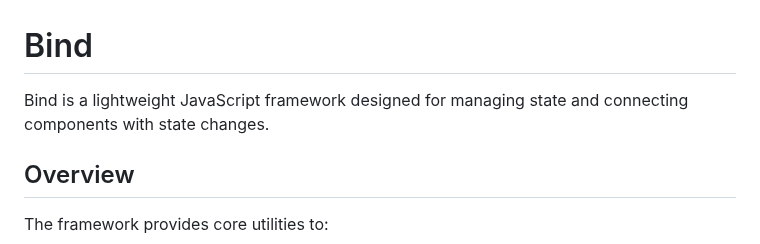
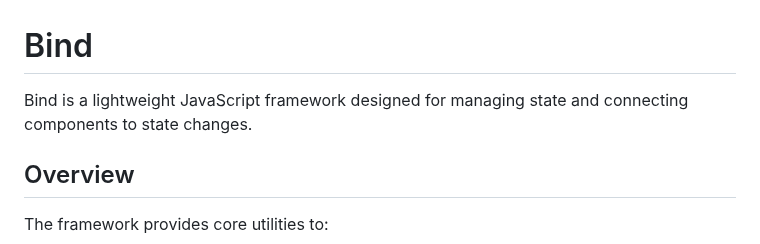
Before and after one commit to sswahn/bind, a Markdown page: README.md, the part around the change. Rendered like a GitHub page.

```diff
--- a/README.md
+++ b/README.md
@@ -1,5 +1,5 @@
 # Bind
-Bind is a lightweight JavaScript framework designed for managing state and connecting components with state changes.
+Bind is a lightweight JavaScript framework designed for managing state and connecting components to state changes.
 
 ## Overview
 The framework provides core utilities to:
```
